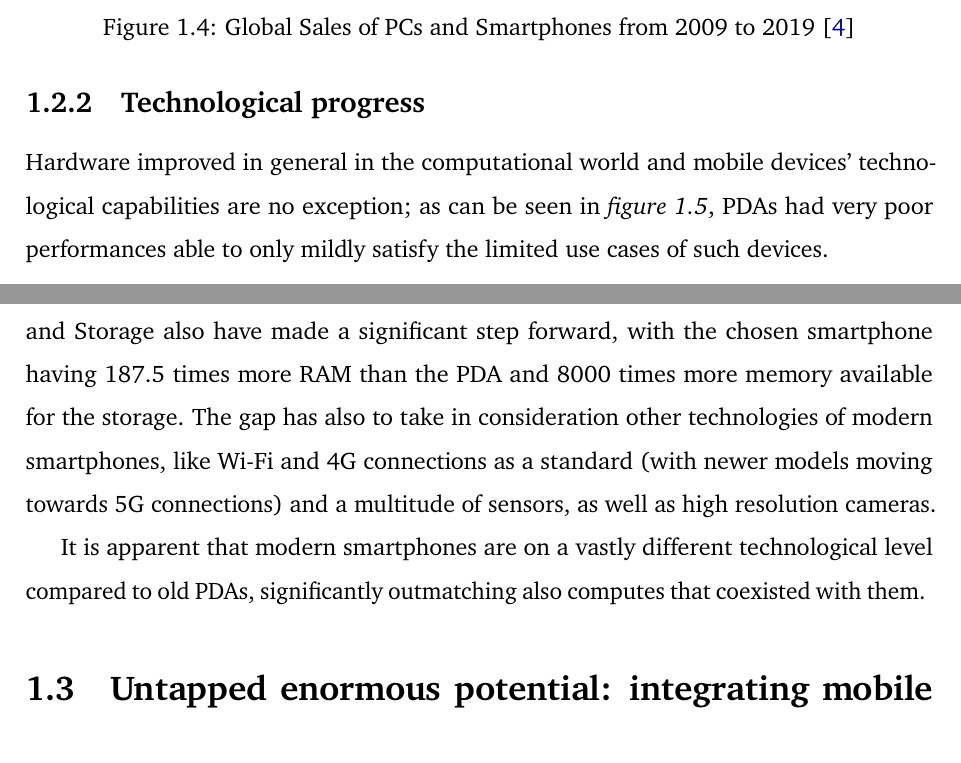
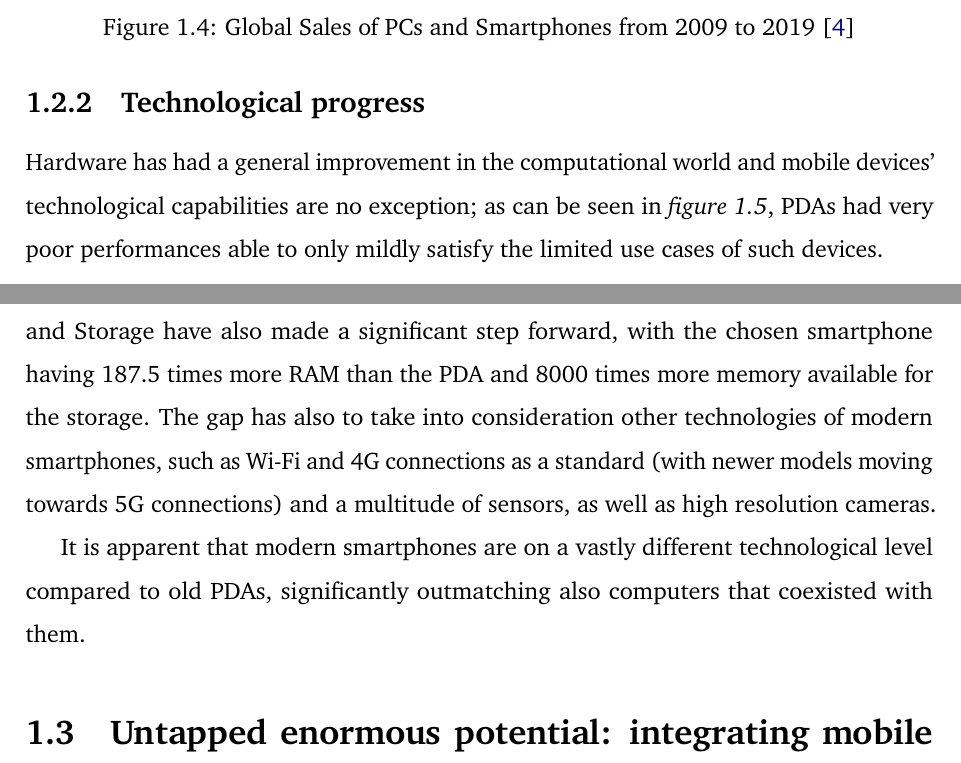
Before and after one commit to Tale152/master-thesis, a LaTeX thesis (main.tex, which reads document/chapters/chapter_1/sections/2_mobile_devices_and_their_evolution.tex): two parts of pages 11 and 12 of 19, joined at a grey line, cut so that both start at the same text. Compiled offline with pdfLaTeX.

Commit message:
grammatical corrections to subsection 1.2.2

```diff
--- a/document/chapters/chapter_1/sections/2_mobile_devices_and_their_evolution.tex
+++ b/document/chapters/chapter_1/sections/2_mobile_devices_and_their_evolution.tex
@@ -35,7 +35,7 @@ Today's mobile devices market is not remotely comparable to the market of the PD
 \end{figure}
 
 \subsection{Technological progress}\label{technological_progress}
-Hardware improved in general in the computational world and mobile devices' technological capabilities are no exception; as can be seen in \textit{figure \ref{fig:pda_capabilities}}, PDAs had very poor performances able to only mildly satisfy the limited use cases of such devices.
+Hardware has had a general improvement in the computational world and mobile devices' technological capabilities are no exception; as can be seen in \textit{figure \ref{fig:pda_capabilities}}, PDAs had very poor performances able to only mildly satisfy the limited use cases of such devices.
 
 \begin{figure}[!ht]
     \centering
@@ -59,6 +59,6 @@ To better understand the technological gap between devices from the year 2000 an
     \label{fig:three_systems_comparison}
 \end{figure}
 
-Despite information about the number of Gigaflops (billion floating point operations per second) for the Compaq iPAQ 3650 is not available anywhere, it can be confidently said that its value is far less than the 20 Gigaflops that the Power Mac G4's CPU was capable of; considering that the Redmi Note 9 Pro is capable of executing a number of floating point operations per second that is 21.75 times higher than the Power Mac G4, a modern smartphone outmatches a PDA by an enormous factor. Available RAM and Storage also have made a significant step forward, with the chosen smartphone having 187.5 times more RAM than the PDA and 8000 times more memory available for the storage. The gap has also to take in consideration other technologies of modern smartphones, like Wi-Fi and 4G connections as a standard (with newer models moving towards 5G connections) and a multitude of sensors, as well as high resolution cameras.
+Despite information about the number of Gigaflops (billion floating point operations per second) for the Compaq iPAQ 3650 is not available anywhere, it can be confidently said that its value is far less than the 20 Gigaflops that the Power Mac G4's CPU was capable of; considering that the Redmi Note 9 Pro is capable of executing a number of floating point operations per second that is 21.75 times higher than the Power Mac G4, a modern smartphone outmatches a PDA by an enormous factor. Available RAM and Storage have also made a significant step forward, with the chosen smartphone having 187.5 times more RAM than the PDA and 8000 times more memory available for the storage. The gap has also to take into consideration other technologies of modern smartphones, such as Wi-Fi and 4G connections as a standard (with newer models moving towards 5G connections) and a multitude of sensors, as well as high resolution cameras.
 
-It is apparent that modern smartphones are on a vastly different technological level compared to old PDAs, significantly outmatching also computes that coexisted with them.
+It is apparent that modern smartphones are on a vastly different technological level compared to old PDAs, significantly outmatching also computers that coexisted with them.
```
Also changed, not shown: document/chapters/chapter_1/sections/2_mobile_devices_and_their_evolution.tex (6 more changed lines).
